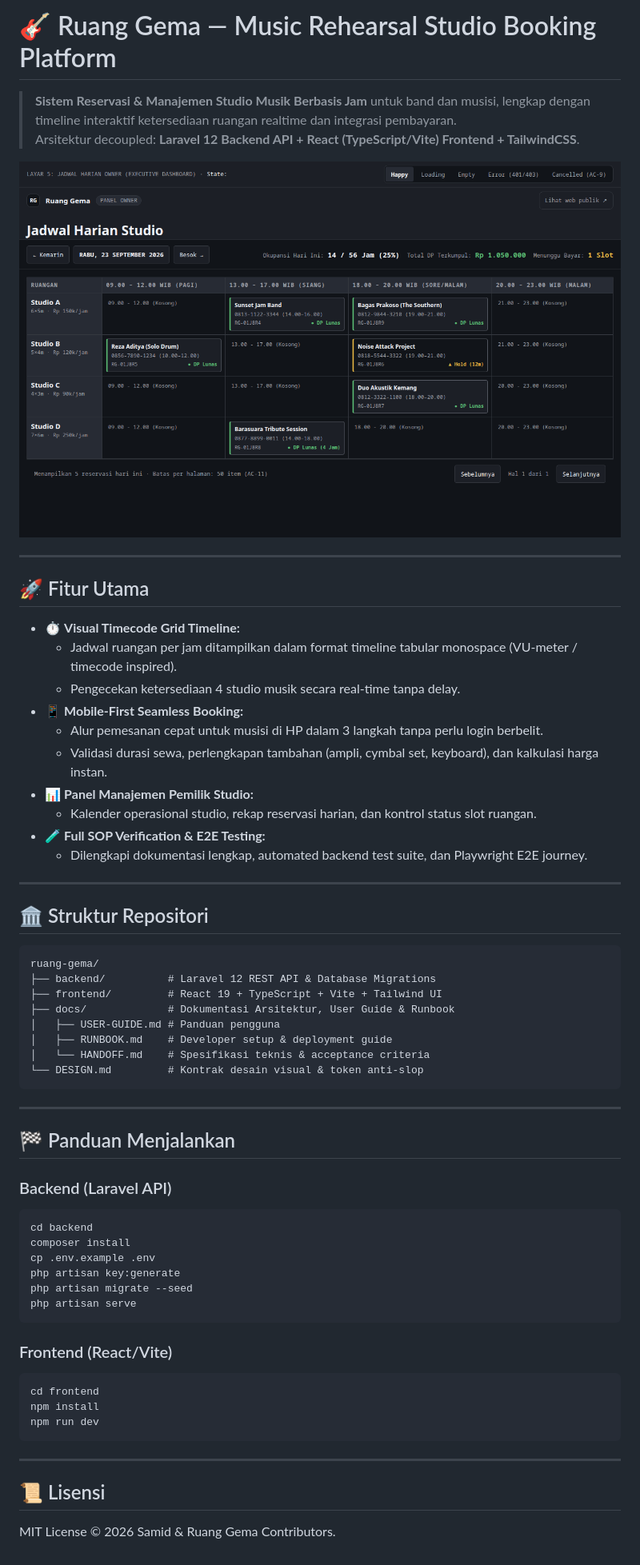
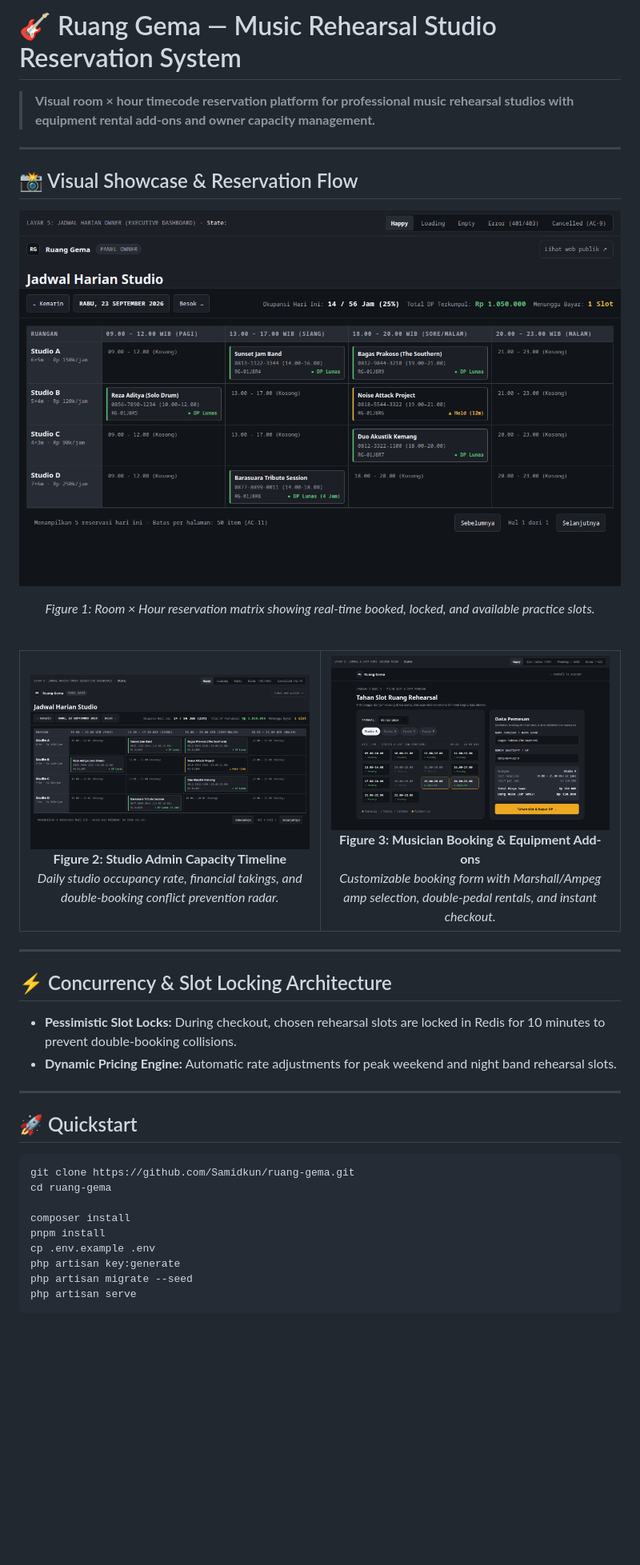
Before and after one commit to Samidkun/ruang-gema, a Markdown page: README.md, the part around the change. Shown: that part at 80% size. GitHub-like rendering; pictures changed too: docs/screenshots/01-admin-timeline.png (added), docs/screenshots/02-booking-flow.png (added); blank space fills up the shorter version.

Commit message:
docs: update comprehensive README with multi-screenshot showcase gallery

````diff
--- a/README.md
+++ b/README.md
@@ -1,66 +1,54 @@
-# 🎸 Ruang Gema — Music Rehearsal Studio Booking Platform
+# 🎸 Ruang Gema — Music Rehearsal Studio Reservation System
 
-> **Sistem Reservasi & Manajemen Studio Musik Berbasis Jam** untuk band dan musisi, lengkap dengan timeline interaktif ketersediaan ruangan realtime dan integrasi pembayaran.
-> Arsitektur decoupled: **Laravel 12 Backend API + React (TypeScript/Vite) Frontend + TailwindCSS**.
-
-
-
-<p align="center">
-  <img src="docs/screenshots/preview.png" alt="Application Preview" width="100%" style="border-radius: 10px; border: 1px solid rgba(255, 255, 255, 0.1);" />
-</p>
+> **Visual room × hour timecode reservation platform for professional music rehearsal studios with equipment rental add-ons and owner capacity management.**
 
 ---
 
-## 🚀 Fitur Utama
+## 📸 Visual Showcase & Reservation Flow
 
-- ⏱️ **Visual Timecode Grid Timeline:**
-  - Jadwal ruangan per jam ditampilkan dalam format timeline tabular monospace (VU-meter / timecode inspired).
-  - Pengecekan ketersediaan 4 studio musik secara real-time tanpa delay.
-- 📱 **Mobile-First Seamless Booking:**
-  - Alur pemesanan cepat untuk musisi di HP dalam 3 langkah tanpa perlu login berbelit.
-  - Validasi durasi sewa, perlengkapan tambahan (ampli, cymbal set, keyboard), dan kalkulasi harga instan.
-- 📊 **Panel Manajemen Pemilik Studio:**
-  - Kalender operasional studio, rekap reservasi harian, dan kontrol status slot ruangan.
-- 🧪 **Full SOP Verification & E2E Testing:**
-  - Dilengkapi dokumentasi lengkap, automated backend test suite, dan Playwright E2E journey.
+<p align="center">
+  <img src="docs/screenshots/preview.png" alt="Ruang Gema Studio Schedule" width="100%" style="border-radius: 10px; border: 1px solid rgba(255,255,255,0.1);" />
+</p>
+<p align="center"><em>Figure 1: Room × Hour reservation matrix showing real-time booked, locked, and available practice slots.</em></p>
+
+<br />
+
+<div align="center">
+  <table width="100%">
+    <tr>
+      <td width="50%" align="center">
+        <img src="docs/screenshots/01-admin-timeline.png" alt="Admin Timeline" width="100%" style="border-radius: 8px;" />
+        <br /><strong>Figure 2: Studio Admin Capacity Timeline</strong><br />
+        <em>Daily studio occupancy rate, financial takings, and double-booking conflict prevention radar.</em>
+      </td>
+      <td width="50%" align="center">
+        <img src="docs/screenshots/02-booking-flow.png" alt="Customer Booking Flow" width="100%" style="border-radius: 8px;" />
+        <br /><strong>Figure 3: Musician Booking & Equipment Add-ons</strong><br />
+        <em>Customizable booking form with Marshall/Ampeg amp selection, double-pedal rentals, and instant checkout.</em>
+      </td>
+    </tr>
+  </table>
+</div>
 
 ---
 
-## 🏛️ Struktur Repositori
+## ⚡ Concurrency & Slot Locking Architecture
 
-```text
-ruang-gema/
-├── backend/          # Laravel 12 REST API & Database Migrations
-├── frontend/         # React 19 + TypeScript + Vite + Tailwind UI
-├── docs/             # Dokumentasi Arsitektur, User Guide & Runbook
-│   ├── USER-GUIDE.md # Panduan pengguna
-│   ├── RUNBOOK.md    # Developer setup & deployment guide
-│   └── HANDOFF.md    # Spesifikasi teknis & acceptance criteria
-└── DESIGN.md         # Kontrak desain visual & token anti-slop
-```
+- **Pessimistic Slot Locks:** During checkout, chosen rehearsal slots are locked in Redis for 10 minutes to prevent double-booking collisions.
+- **Dynamic Pricing Engine:** Automatic rate adjustments for peak weekend and night band rehearsal slots.
 
 ---
 
-## 🏁 Panduan Menjalankan
+## 🚀 Quickstart
 
-### Backend (Laravel API)
 ```bash
-cd backend
+git clone https://github.com/Samidkun/ruang-gema.git
+cd ruang-gema
+
 composer install
+pnpm install
 cp .env.example .env
 php artisan key:generate
 php artisan migrate --seed
 php artisan serve
 ```
-
-### Frontend (React/Vite)
-```bash
-cd frontend
-npm install
-npm run dev
-```
-
----
-
-## 📜 Lisensi
-MIT License © 2026 Samid & Ruang Gema Contributors.
````
Also changed, not shown: docs/screenshots/03-booking-success.png (added).
